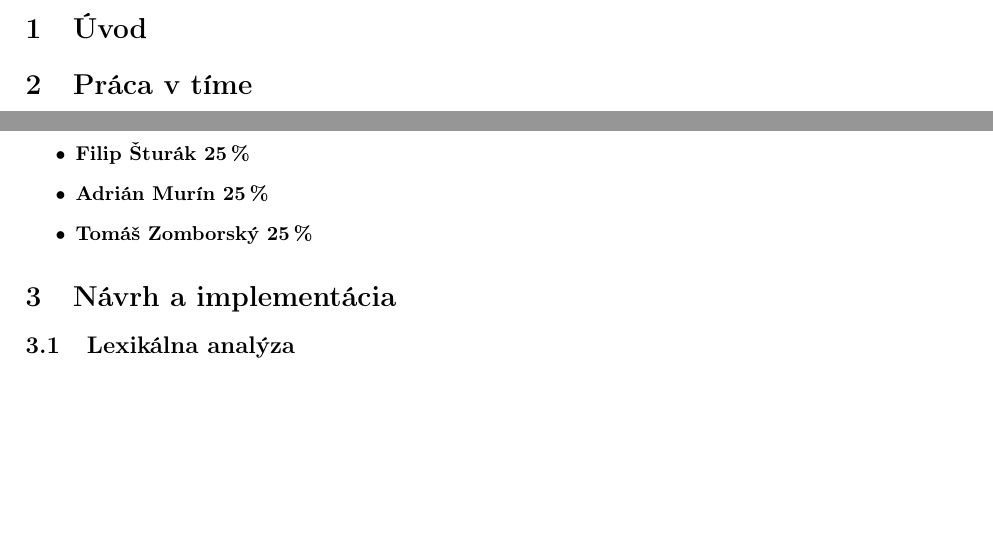
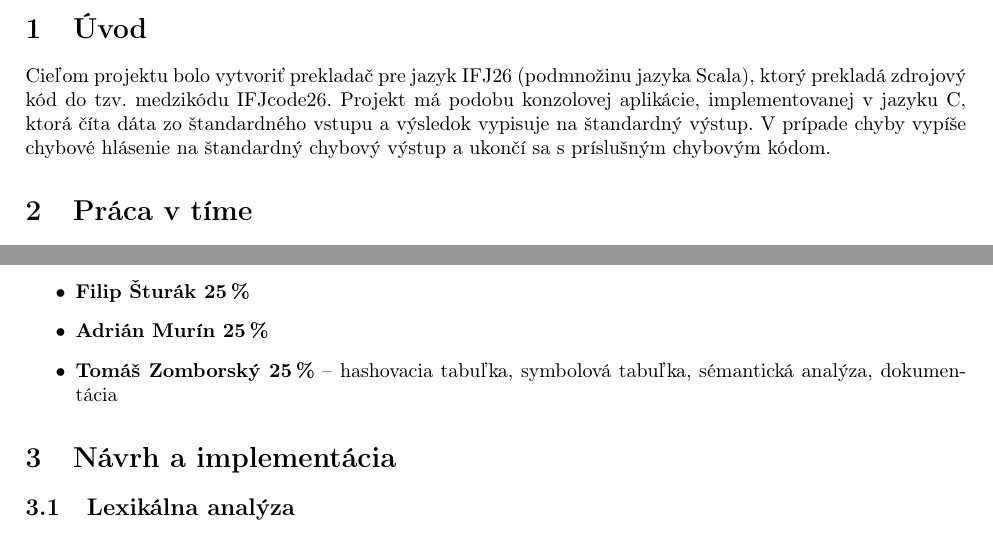
Before and after one commit to Gung1n0/IFJ, a LaTeX document (doc/dokumentacia.tex): two parts of page 3 of 9 before the commit and two parts of page 3 of 10 after it, joined at a grey line, cut so that both start at the same text, the shorter picture padded with empty space. Compiled offline with pdfLaTeX.

Commit message:
Added text to Uvod

```diff
--- a/doc/dokumentacia.tex
+++ b/doc/dokumentacia.tex
@@ -61,7 +61,7 @@
 \pagebreak
 
 \section{Úvod}
-    % write here
+    Cieľom projektu bolo vytvoriť prekladač pre jazyk IFJ26 (podmnožinu jazyka Scala), ktorý prekladá zdrojový kód do tzv. medzikódu IFJcode26. Projekt má podobu konzolovej aplikácie, implementovanej v jazyku C, ktorá číta dáta zo štandardného vstupu a výsledok vypisuje na štandardný výstup. V prípade chyby vypíše chybové hlásenie na štandardný chybový výstup a ukončí sa s príslušným chybovým kódom.
 
 \section{Práca v tíme}
     \subsection{Postup práce}
@@ -72,7 +72,7 @@
         \item \textbf{Tomáš Badinský 25\,\%} -- vedenie tímu, generátor kódu, testy, makefile, dokumentácia
         \item \textbf{Filip Šturák 25\,\%} % write here
         \item \textbf{Adrián Murín 25\,\%} % write here
-        \item \textbf{Tomáš Zomborský 25\,\%} % write here
+        \item \textbf{Tomáš Zomborský 25\,\%} -- hashovacia tabuľka, symbolová tabuľka, sémantická analýza, dokumentácia
     \end{itemize}
 \section{Návrh a implementácia}
     \subsection{Lexikálna analýza}
```
